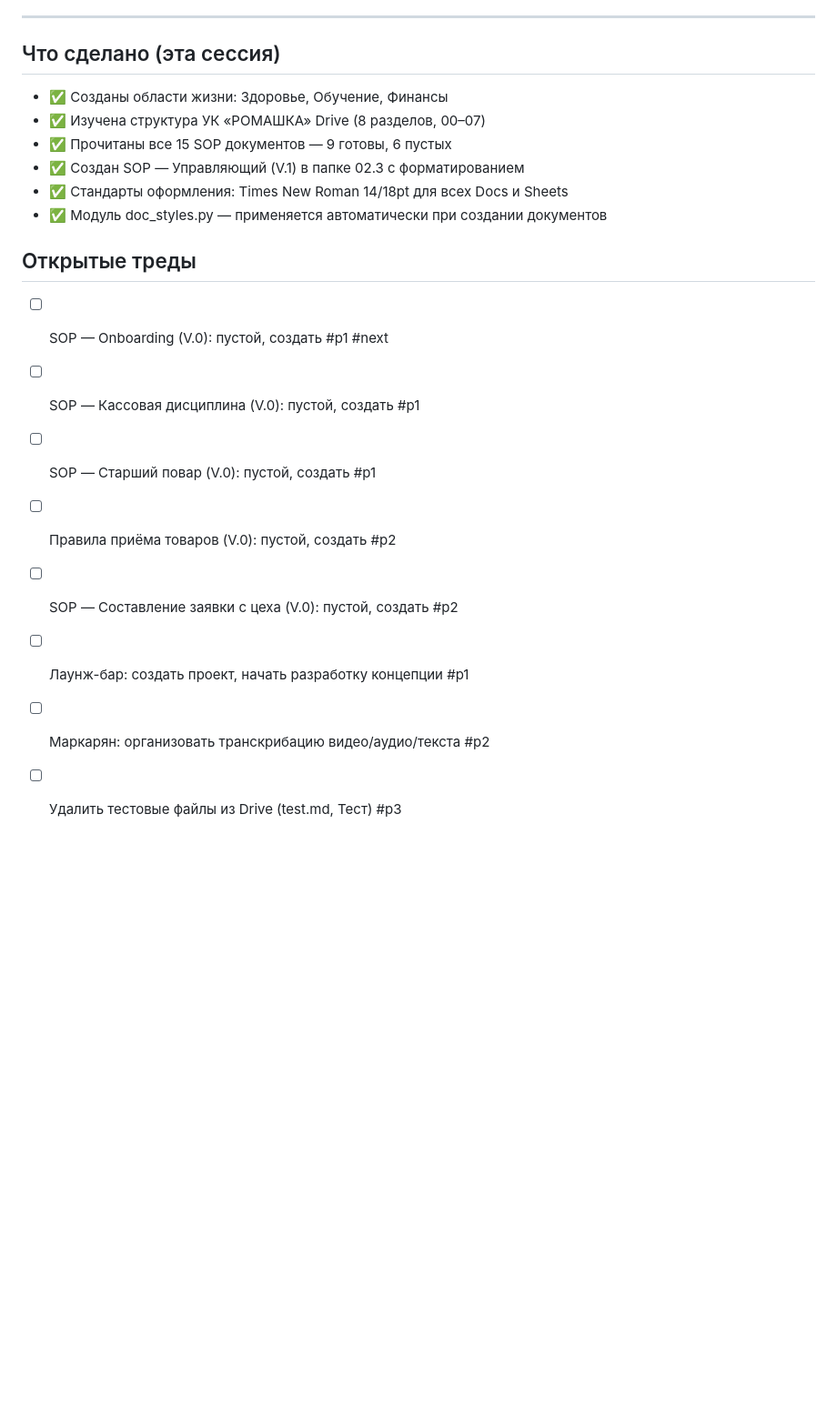
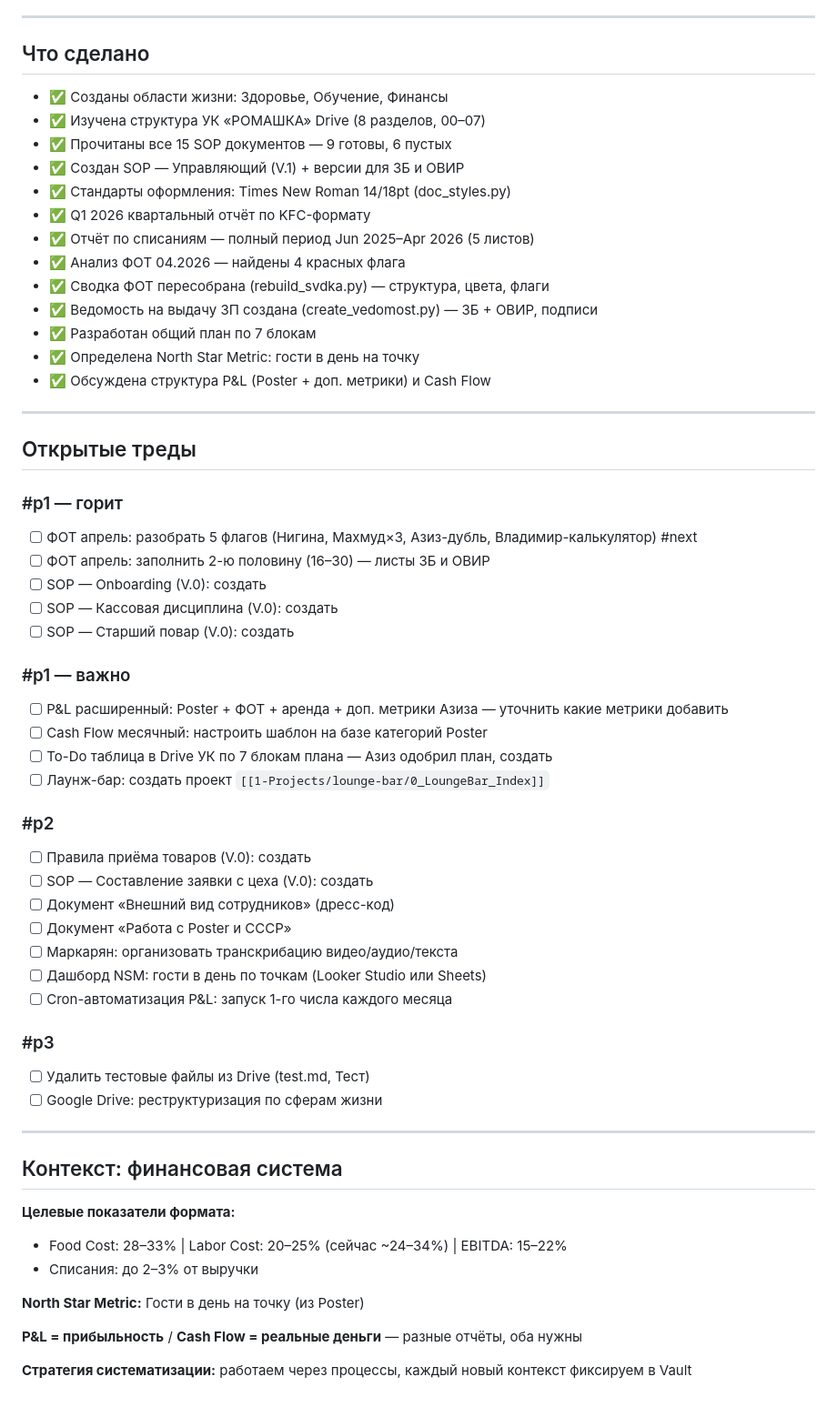
Before and after one commit to begetterai/My-vault, a Markdown page: AGENDA.md, the part around the change. Shown at 91% size. Drawn GitHub-style; blank space fills up the shorter version.

Commit message:
Update AGENDA: ФОТ rebuild, ведомость, план по блокам, финансовая система

```diff
--- a/AGENDA.md
+++ b/AGENDA.md
@@ -53,22 +53,62 @@
 
 ---
 
-## Что сделано (эта сессия)
+## Что сделано
 
 - ✅ Созданы области жизни: Здоровье, Обучение, Финансы
 - ✅ Изучена структура УК «РОМАШКА» Drive (8 разделов, 00–07)
 - ✅ Прочитаны все 15 SOP документов — 9 готовы, 6 пустых
-- ✅ Создан SOP — Управляющий (V.1) в папке 02.3 с форматированием
-- ✅ Стандарты оформления: Times New Roman 14/18pt для всех Docs и Sheets
-- ✅ Модуль doc_styles.py — применяется автоматически при создании документов
+- ✅ Создан SOP — Управляющий (V.1) + версии для ЗБ и ОВИР
+- ✅ Стандарты оформления: Times New Roman 14/18pt (doc_styles.py)
+- ✅ Q1 2026 квартальный отчёт по KFC-формату
+- ✅ Отчёт по списаниям — полный период Jun 2025–Apr 2026 (5 листов)
+- ✅ Анализ ФОТ 04.2026 — найдены 4 красных флага
+- ✅ Сводка ФОТ пересобрана (rebuild_svdka.py) — структура, цвета, флаги
+- ✅ Ведомость на выдачу ЗП создана (create_vedomost.py) — ЗБ + ОВИР, подписи
+- ✅ Разработан общий план по 7 блокам
+- ✅ Определена North Star Metric: гости в день на точку
+- ✅ Обсуждена структура P&L (Poster + доп. метрики) и Cash Flow
+
+---
 
 ## Открытые треды
 
-- [ ] SOP — Onboarding (V.0): пустой, создать #p1 #next
-- [ ] SOP — Кассовая дисциплина (V.0): пустой, создать #p1
-- [ ] SOP — Старший повар (V.0): пустой, создать #p1
-- [ ] Правила приёма товаров (V.0): пустой, создать #p2
-- [ ] SOP — Составление заявки с цеха (V.0): пустой, создать #p2
-- [ ] Лаунж-бар: создать проект, начать разработку концепции #p1
-- [ ] Маркарян: организовать транскрибацию видео/аудио/текста #p2
-- [ ] Удалить тестовые файлы из Drive (test.md, Тест) #p3
+### #p1 — горит
+- [ ] ФОТ апрель: разобрать 5 флагов (Нигина, Махмуд×3, Азиз-дубль, Владимир-калькулятор) #next
+- [ ] ФОТ апрель: заполнить 2-ю половину (16–30) — листы ЗБ и ОВИР
+- [ ] SOP — Onboarding (V.0): создать
+- [ ] SOP — Кассовая дисциплина (V.0): создать
+- [ ] SOP — Старший повар (V.0): создать
+
+### #p1 — важно
+- [ ] P&L расширенный: Poster + ФОТ + аренда + доп. метрики Азиза — уточнить какие метрики добавить
+- [ ] Cash Flow месячный: настроить шаблон на базе категорий Poster
+- [ ] To-Do таблица в Drive УК по 7 блокам плана — Азиз одобрил план, создать
+- [ ] Лаунж-бар: создать проект `[[1-Projects/lounge-bar/0_LoungeBar_Index]]`
+
+### #p2
+- [ ] Правила приёма товаров (V.0): создать
+- [ ] SOP — Составление заявки с цеха (V.0): создать
+- [ ] Документ «Внешний вид сотрудников» (дресс-код)
+- [ ] Документ «Работа с Poster и СССР»
+- [ ] Маркарян: организовать транскрибацию видео/аудио/текста
+- [ ] Дашборд NSM: гости в день по точкам (Looker Studio или Sheets)
+- [ ] Cron-автоматизация P&L: запуск 1-го числа каждого месяца
+
+### #p3
+- [ ] Удалить тестовые файлы из Drive (test.md, Тест)
+- [ ] Google Drive: реструктуризация по сферам жизни
+
+---
+
+## Контекст: финансовая система
+
+**Целевые показатели формата:**
+- Food Cost: 28–33% | Labor Cost: 20–25% (сейчас ~24–34%) | EBITDA: 15–22%
+- Списания: до 2–3% от выручки
+
+**North Star Metric:** Гости в день на точку (из Poster)
+
+**P&L = прибыльность** / **Cash Flow = реальные деньги** — разные отчёты, оба нужны
+
+**Стратегия систематизации:** работаем через процессы, каждый новый контекст фиксируем в Vault
```
